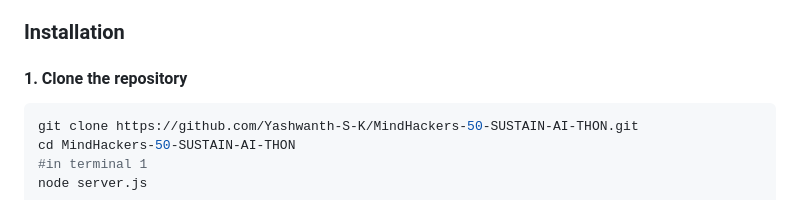
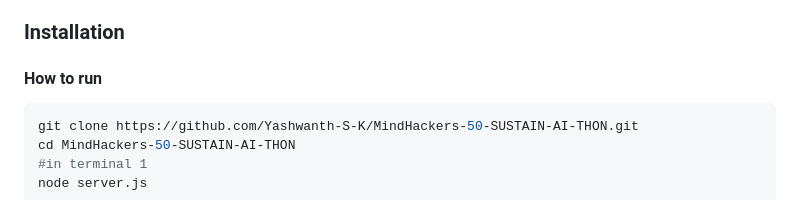
Before and after one commit to Yashwanth-S-K/Ai-Dio-Help, a Markdown page: README.md, the part around the change. GitHub-like rendering.

````diff
--- a/README.md
+++ b/README.md
@@ -68,7 +68,7 @@ This solution can be used in various applications such as:
 
 ### Installation
 
-#### 1. Clone the repository
+#### How to run
 
 ```bash
 git clone https://github.com/Yashwanth-S-K/MindHackers-50-SUSTAIN-AI-THON.git
````
